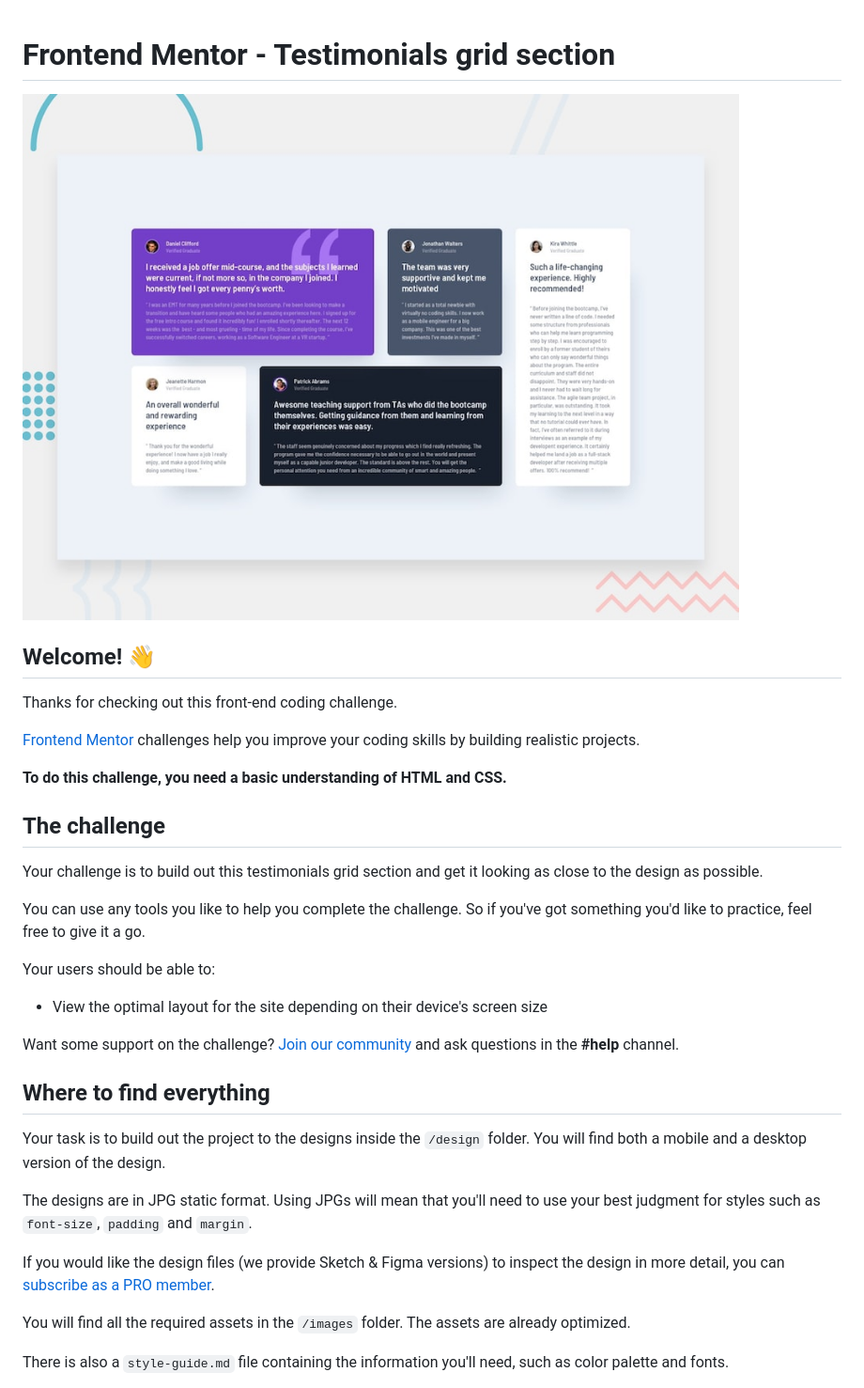
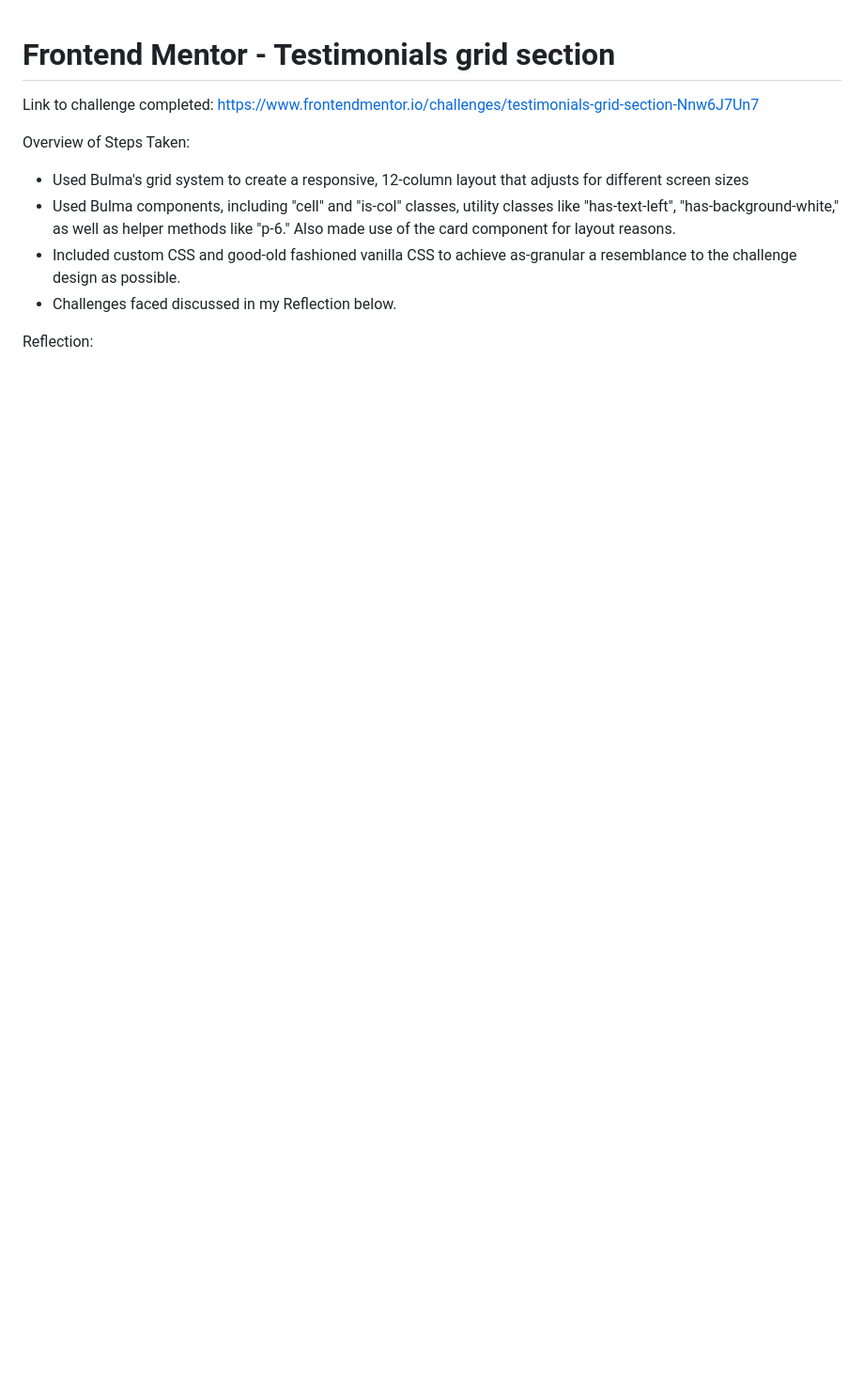
Before and after one commit to jhgomez518/sba-design-and-development, a Markdown page: README.md, the part around the change printed below. Shown: that part at 94% size. GitHub-like rendering; blank space fills up the shorter version.

Commit message:
completed README file

```diff
--- a/README.md
+++ b/README.md
@@ -1,36 +1,13 @@
 # Frontend Mentor - Testimonials grid section
+Link to challenge completed: https://www.frontendmentor.io/challenges/testimonials-grid-section-Nnw6J7Un7
 
-![Design preview for the Testimonials grid section coding challenge](./preview.jpg)
+Overview of Steps Taken:
 
-## Welcome! 👋
+- Used Bulma's grid system to create a responsive, 12-column layout that adjusts for different screen sizes
+- Used Bulma components, including "cell" and "is-col" classes, utility classes like "has-text-left",
+  "has-background-white," as well as helper methods like "p-6." Also made use of the card component for layout reasons.
+- Included custom CSS and good-old fashioned vanilla CSS to achieve as-granular a resemblance to the challenge design as possible.
+- Challenges faced discussed in my Reflection below.
 
-Thanks for checking out this front-end coding challenge.
+Reflection:
 
-[Frontend Mentor](https://www.frontendmentor.io) challenges help you improve your coding skills by building realistic projects.
-
-**To do this challenge, you need a basic understanding of HTML and CSS.**
-
-## The challenge
-
-Your challenge is to build out this testimonials grid section and get it looking as close to the design as possible.
-
-You can use any tools you like to help you complete the challenge. So if you've got something you'd like to practice, feel free to give it a go.
-
-Your users should be able to:
-
-- View the optimal layout for the site depending on their device's screen size
-
-Want some support on the challenge? [Join our community](https://www.frontendmentor.io/community) and ask questions in the **#help** channel.
-
-## Where to find everything
-
-Your task is to build out the project to the designs inside the `/design` folder. You will find both a mobile and a desktop version of the design.
-
-The designs are in JPG static format. Using JPGs will mean that you'll need to use your best judgment for styles such as `font-size`, `padding` and `margin`.
-
-If you would like the design files (we provide Sketch & Figma versions) to inspect the design in more detail, you can [subscribe as a PRO member](https://www.frontendmentor.io/pro).
-
-You will find all the required assets in the `/images` folder. The assets are already optimized.
-
-There is also a `style-guide.md` file containing the information you'll need, such as color palette and fonts.
-
```
Also changed, not shown: other parts of README.md (+21 -55 lines), README-template.md (deleted, +0 -110 lines).
